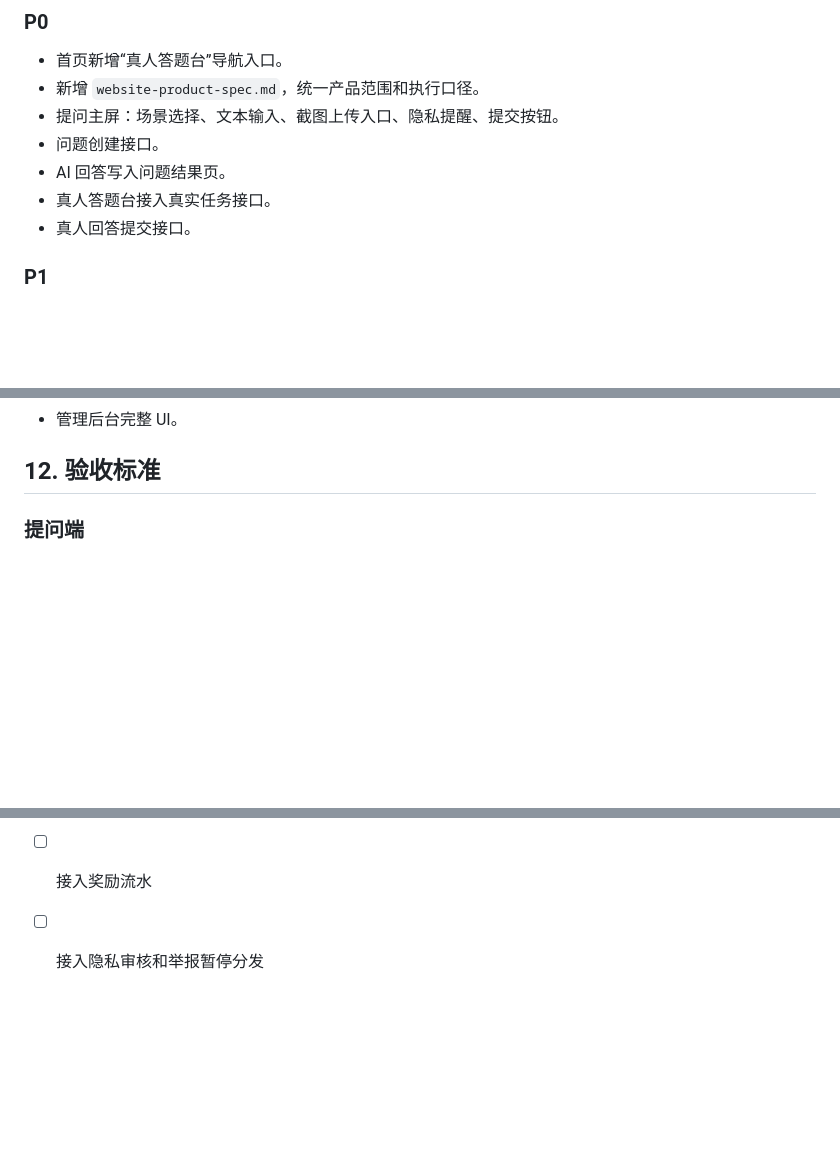
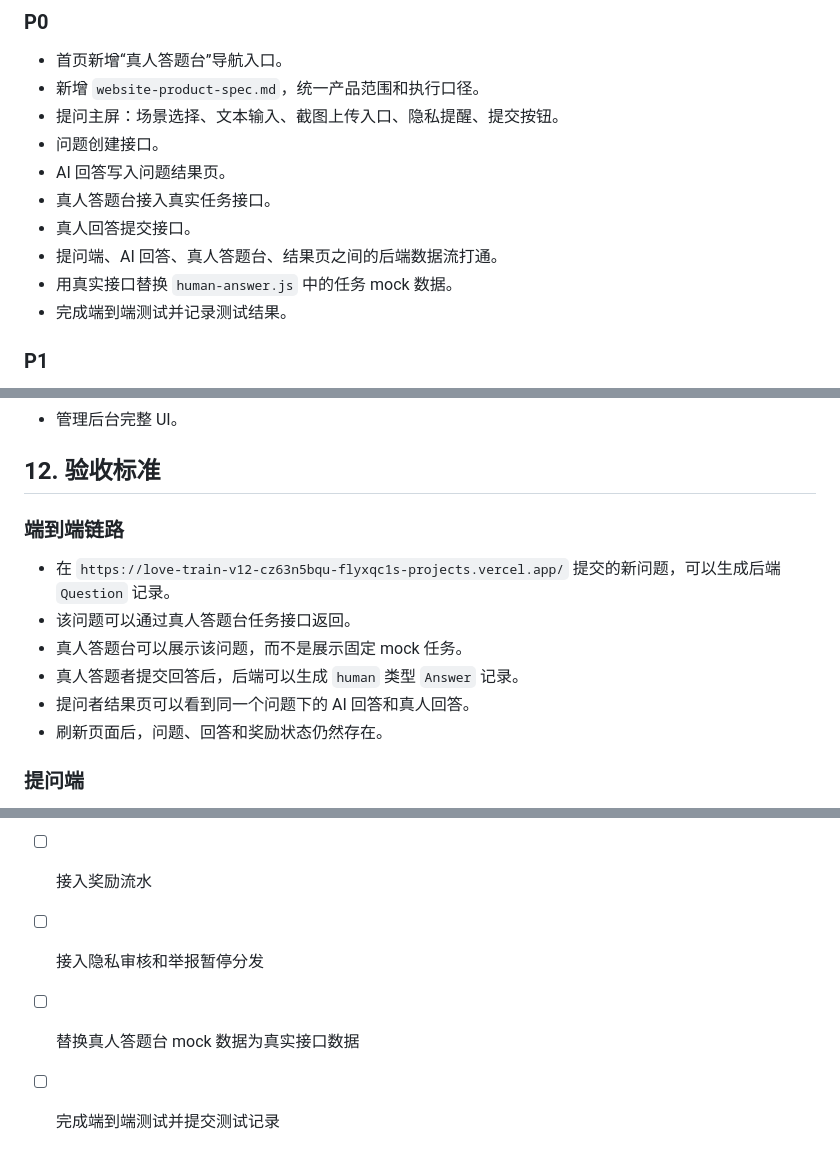
Before and after one commit to hotcoffeeshake/love-train-human-answer-prd, a Markdown page: website-product-spec.md, 3 parts joined by grey strips. Drawn GitHub-style; blank space fills up the shorter version.

```diff
--- a/website-product-spec.md
+++ b/website-product-spec.md
@@ -319,6 +331,9 @@ V1 可以在现有 LoveTrain API 基础上增加以下接口。
 - AI 回答写入问题结果页。
 - 真人答题台接入真实任务接口。
 - 真人回答提交接口。
+- 提问端、AI 回答、真人答题台、结果页之间的后端数据流打通。
+- 用真实接口替换 `human-answer.js` 中的任务 mock 数据。
+- 完成端到端测试并记录测试结果。
 
 ### P1
 
@@ -337,6 +352,15 @@ V1 可以在现有 LoveTrain API 基础上增加以下接口。
 - 管理后台完整 UI。
 
 ## 12. 验收标准
+
+### 端到端链路
+
+- 在 `https://love-train-v12-cz63n5bqu-flyxqc1s-projects.vercel.app/` 提交的新问题，可以生成后端 `Question` 记录。
+- 该问题可以通过真人答题台任务接口返回。
+- 真人答题台可以展示该问题，而不是展示固定 mock 任务。
+- 真人答题者提交回答后，后端可以生成 `human` 类型 `Answer` 记录。
+- 提问者结果页可以看到同一个问题下的 AI 回答和真人回答。
+- 刷新页面后，问题、回答和奖励状态仍然存在。
 
 ### 提问端
 
@@ -387,3 +438,5 @@ V1 可以在现有 LoveTrain API 基础上增加以下接口。
 - [ ] 接入真人提交接口
 - [ ] 接入奖励流水
 - [ ] 接入隐私审核和举报暂停分发
+- [ ] 替换真人答题台 mock 数据为真实接口数据
+- [ ] 完成端到端测试并提交测试记录
```
Also changed, not shown: other parts of website-product-spec.md (+41 -2 lines).
